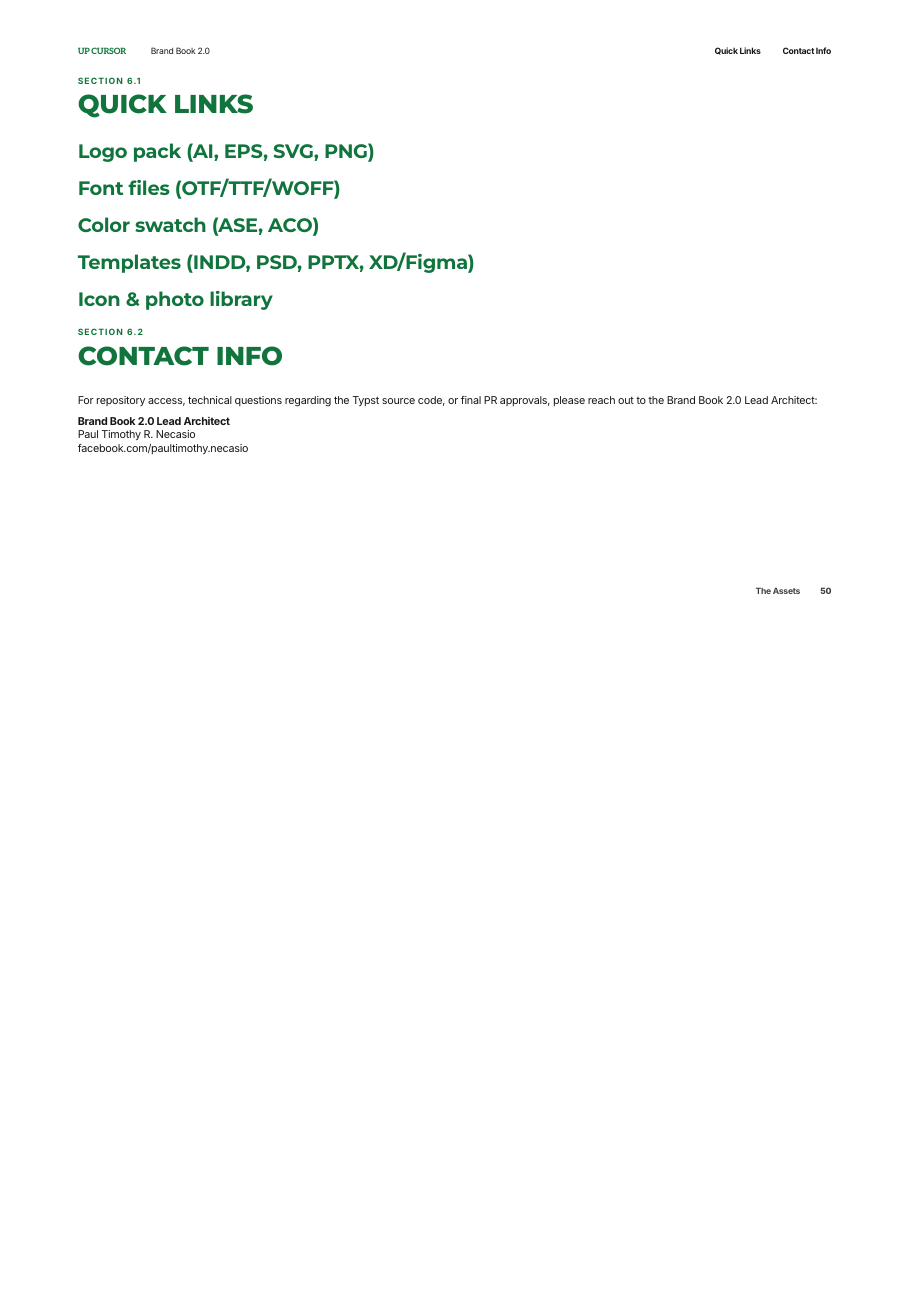
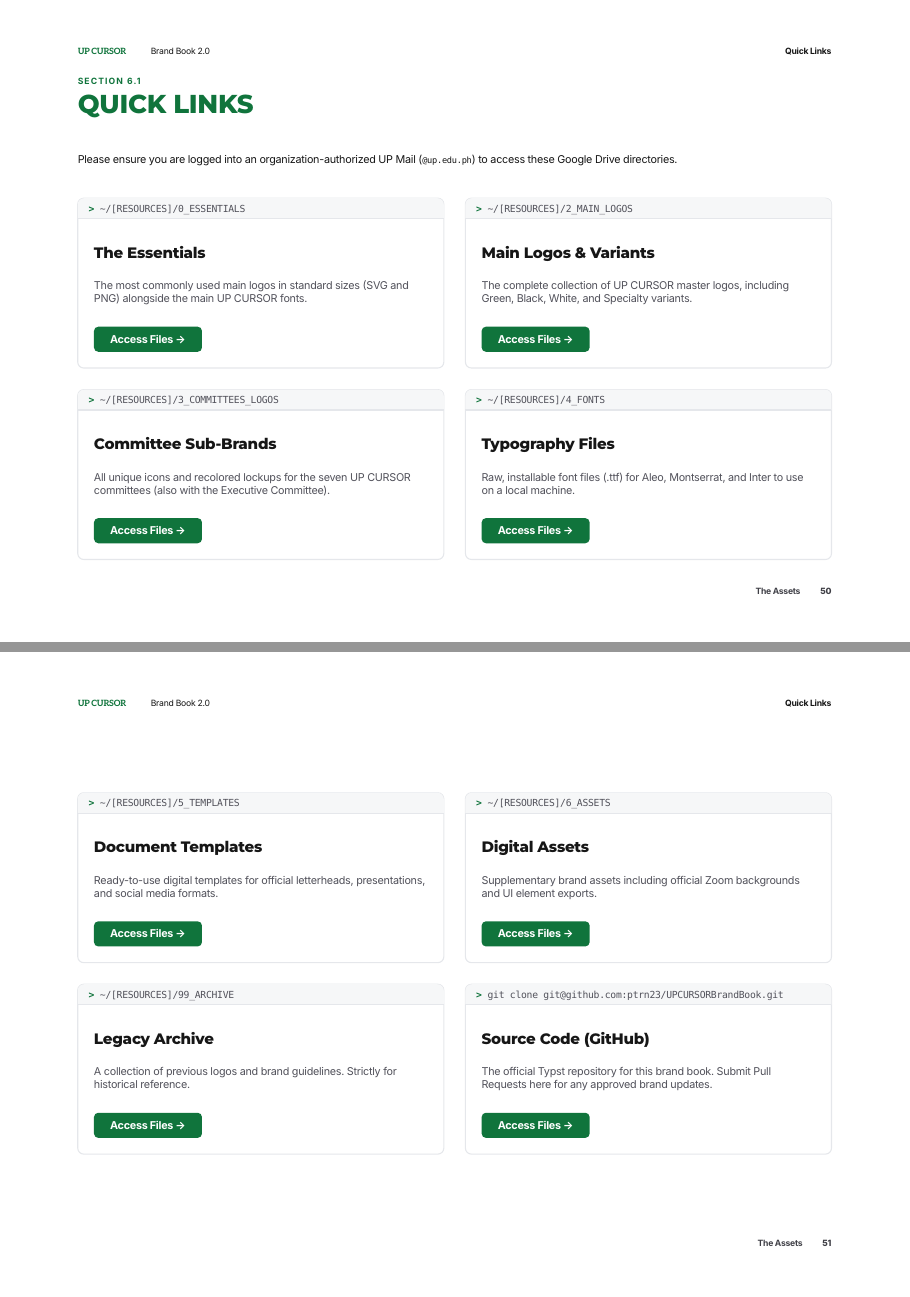
Before and after one commit to ptrn23/UPCURSORBrandBook, a Typst document (main.typ): page 50 of 50 before the commit and pages 50 and 51 of 52 after it, the two joined at a grey line, the shorter picture padded with empty space. Compiled offline with Typst 0.15.

Commit message:
feat: define quick links
Co-authored-by: Copilot <copilot@github.com>

```diff
--- a/main.typ
+++ b/main.typ
@@ -2060,13 +2060,10 @@
 
 == Quick Links
 
-=== Logo pack (AI, EPS, SVG, PNG)
-
-=== Font files (OTF/TTF/WOFF)
-
-=== Color swatch (ASE, ACO)
-
-=== Templates (INDD, PSD, PPTX, XD/Figma)
-
-=== Icon & photo library
-
+#v(1em)
+
+Please ensure you are logged into an organization-authorized UP Mail (`@up.edu.ph`) to access these Google Drive directories.
+
+#v(2em)
+
+#grid(
@@ -2072,0 +2074,25 @@
+  asset-folder(
+    name: "The Essentials",
+    desc: "The most commonly used main logos in standard sizes (SVG and PNG) alongside the main UP CURSOR fonts.",
+    path: "~/[RESOURCES]/0_ESSENTIALS",
+    target: "https://drive.google.com/drive/folders/1K_5B_K3JxSHpwyvLOPaUn1YfDKj54PdW?usp=drive_link"
+  ),
+
+  asset-folder(
+    name: "Main Logos & Variants",
+    desc: "The complete collection of UP CURSOR master logos, including Green, Black, White, and Specialty variants.",
+    path: "~/[RESOURCES]/2_MAIN_LOGOS",
+    target: "https://drive.google.com/drive/folders/1ipyMEQ5CHukUS2Lyj2NzQV4e1wgtrzsx?usp=drive_link"
+  ),
+
+  asset-folder(
+    name: "Committee Sub-Brands",
+    desc: "All unique icons and recolored lockups for the seven UP CURSOR committees (also with the Executive Committee).",
+    path: "~/[RESOURCES]/3_COMMITTEES_LOGOS",
+    target: "https://drive.google.com/drive/folders/1WrFF7hCShd-IZs4WqynBeUTRjhgHM6kD?usp=drive_link"
+  ),
+
+  asset-folder(
+    name: "Typography Files",
+    desc: "Raw, installable font files (.ttf) for Aleo, Montserrat, and Inter to use on a local machine.",
+    path: "~/[RESOURCES]/4_FONTS",
@@ -2072,0 +2112,26 @@
+  asset-folder(
+    name: "Document Templates",
+    desc: "Ready-to-use digital templates for official letterheads, presentations, and social media formats.",
+    path: "~/[RESOURCES]/5_TEMPLATES",
+    target: "https://drive.google.com/drive/folders/1qP9f_MsgRtZLp4HA5v2hXG4mYThRcbNq?usp=drive_link"
+  ),
+
+  asset-folder(
+    name: "Digital Assets",
+    desc: "Supplementary brand assets including official Zoom backgrounds and UI element exports.",
+    path: "~/[RESOURCES]/6_ASSETS",
+    target: "https://drive.google.com/drive/folders/1Q0dWW1a69wWyrXcTACkswAPHESRYXdBf?usp=drive_link"
+  ),
+
+  asset-folder(
+    name: "Legacy Archive",
+    desc: "A collection of previous logos and brand guidelines. Strictly for historical reference.",
+    path: "~/[RESOURCES]/99_ARCHIVE",
+    target: "https://drive.google.com/drive/folders/1rkgTRBcSRAdHX7oNCnvf2VSxACxn2Htg?usp=drive_link"
+  ),
+
+  asset-folder(
+    name: "Source Code (GitHub)",
+    desc: "The official Typst repository for this brand book. Submit Pull Requests here for any approved brand updates.",
+    path: "git clone git@github.com:ptrn23/UPCURSORBrandBook.git",
+    target: "https://github.com/ptrn23/UPCURSORBrandBook"
```
Also changed, not shown: template.typ (+39 -0 lines), main.typ (25 more changed lines).
